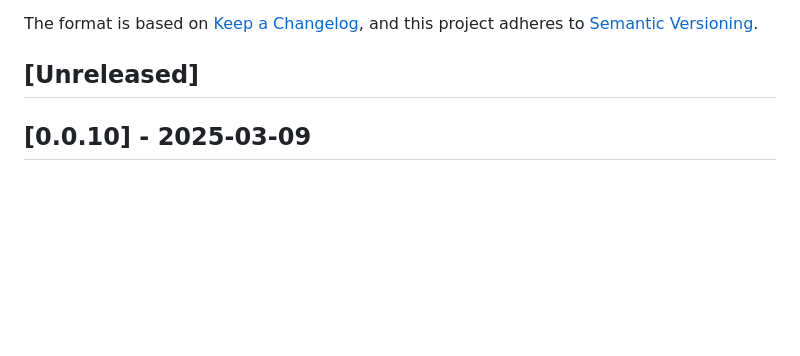
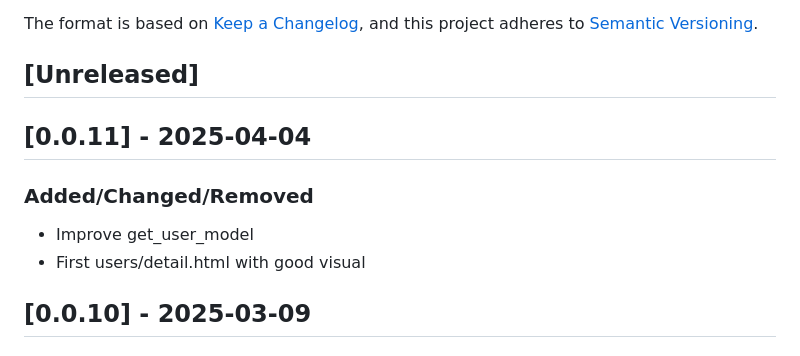
Before and after one commit to Tiozao-do-Linux/GNU-ADMW, a Markdown page: CHANGELOG.md, the part around the change. GitHub-like rendering; blank space fills up the shorter version.

```diff
--- a/CHANGELOG.md
+++ b/CHANGELOG.md
@@ -6,6 +6,12 @@ The format is based on [Keep a Changelog](https://keepachangelog.com/en/1.1.0/),
 and this project adheres to [Semantic Versioning](https://semver.org/spec/v2.0.0.html).
 
 ## [Unreleased]
+
+## [0.0.11] - 2025-04-04
+
+### Added/Changed/Removed
+- Improve get_user_model
+- First users/detail.html with good visual
 
 ## [0.0.10] - 2025-03-09
 
```
Also changed, not shown: README.md (+3 -0 lines), screenshots/User-Detail.png (added).
